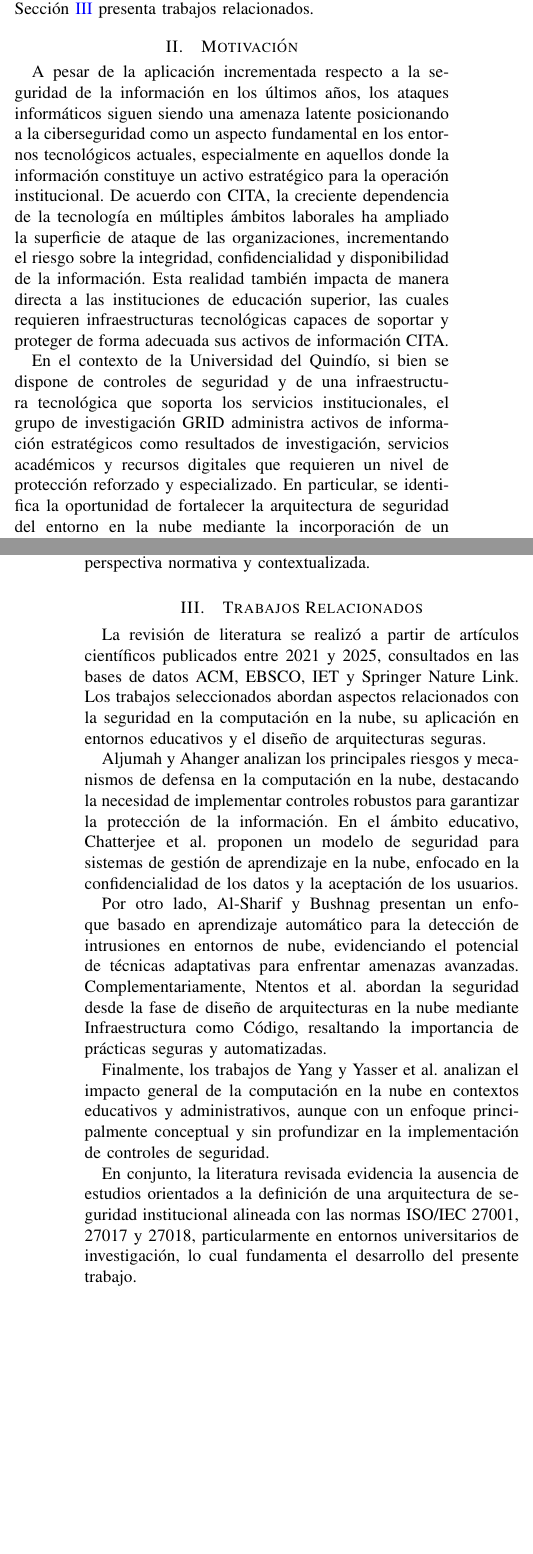
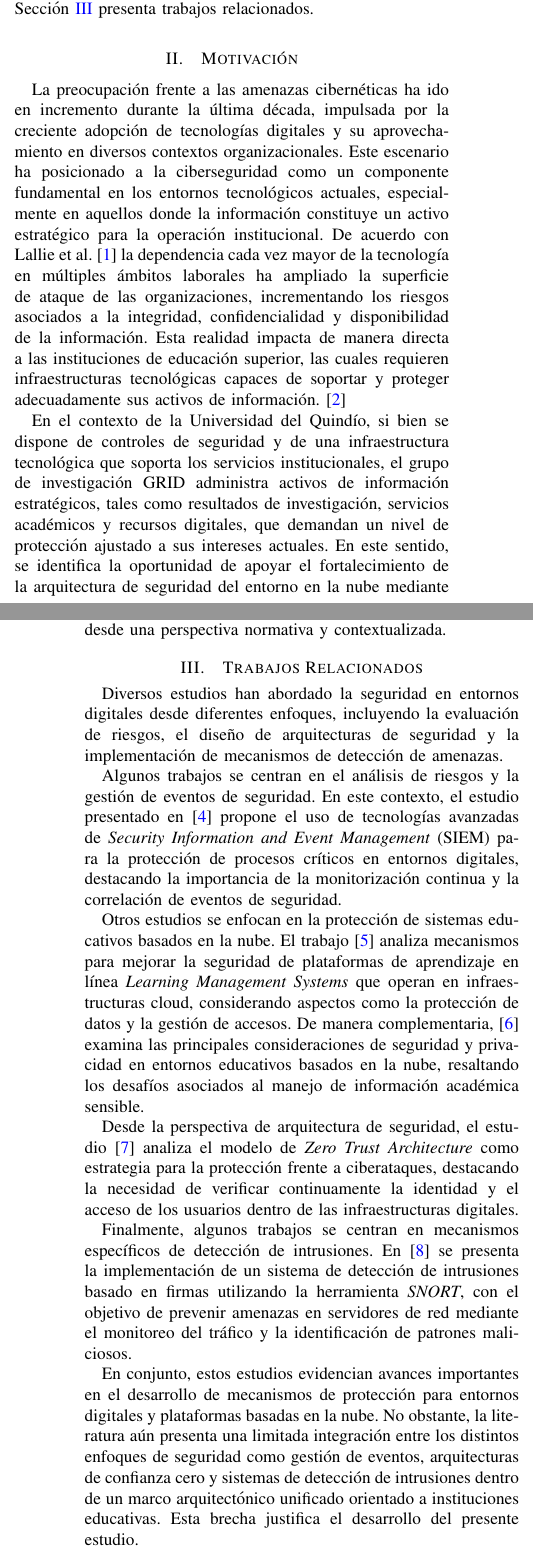
Before and after one commit to lordthar/Cloud-Security-SMS, a LaTeX paper (main_sms.tex, which reads Secciones/02-Motivacion/00-motivacion.tex, Secciones/03-Trabajos-Relacionados/00-trabajos-relacionados.tex): two parts of the columns of pages 1 and 2 of 23 before the commit and two parts of the columns of pages 1 and 2 of 24 after it, joined at a grey line, cut so that both start at the same text, the shorter picture padded with empty space. Compiled offline with pdfLaTeX; a missing font is replaced by an installed copy or a similar font; a LaTeX package or settings file that is missing is left out.

Commit message:
modificación de correcciones

```diff
--- a/Secciones/02-Motivacion/00-motivacion.tex
+++ b/Secciones/02-Motivacion/00-motivacion.tex
@@ -1,23 +1,17 @@
 %sección II
 \section{Motivación}\label{sec:Motivacion}
 
-A pesar de la aplicación incrementada respecto a la seguridad de la información en
-los últimos años, los ataques informáticos siguen siendo una amenaza latente posicionando a
-la ciberseguridad como un aspecto fundamental en los entornos tecnológicos actuales,
-especialmente en aquellos donde la información constituye un activo estratégico
-para la operación institucional. De acuerdo con CITA, la creciente dependencia de la tecnología en múltiples ámbitos laborales ha ampliado
-la superficie de ataque de las organizaciones, incrementando el riesgo sobre
-la integridad, confidencialidad y disponibilidad de la información. Esta realidad
-también impacta de manera directa a las instituciones de educación superior,
-las cuales requieren infraestructuras tecnológicas capaces de soportar y proteger
-de forma adecuada sus activos de información CITA.
+La preocupación frente a las amenazas cibernéticas ha ido en incremento durante la última década, impulsada por la
+creciente adopción de tecnologías digitales y su aprovechamiento en diversos contextos organizacionales. Este escenario
+ha posicionado a la ciberseguridad como un componente fundamental en los entornos tecnológicos actuales, especialmente en
+aquellos donde la información constituye un activo estratégico para la operación institucional. De acuerdo con Lallie et al.~\cite{lallie2025cyberattacks}
+la dependencia cada vez mayor de la tecnología en múltiples ámbitos laborales ha ampliado la superficie de ataque de las organizaciones,
+incrementando los riesgos asociados a la integridad, confidencialidad y disponibilidad de la información. Esta realidad impacta de manera directa
+a las instituciones de educación superior, las cuales requieren infraestructuras tecnológicas capaces de soportar y proteger adecuadamente
+sus activos de información.~\cite{educause2023cybersecurity}
 
-En el contexto de la Universidad del Quindío, si bien se dispone de controles de
-seguridad y de una infraestructura tecnológica que soporta los servicios
-institucionales, el grupo de investigación GRID administra activos de información
-estratégicos como resultados de investigación, servicios académicos y recursos
-digitales que requieren un nivel de protección reforzado y especializado.
-En particular, se identifica la oportunidad de fortalecer la arquitectura de
-seguridad del entorno en la nube mediante la incorporación de un dispositivo UTM y
-la mejora en la aplicación de controles de seguridad, orientados a las necesidades
-específicas del grupo de investigación.
+En el contexto de la Universidad del Quindío, si bien se dispone de controles de seguridad y de una infraestructura
+tecnológica que soporta los servicios institucionales, el grupo de investigación GRID administra activos de información
+estratégicos, tales como resultados de investigación, servicios académicos y recursos digitales, que demandan un nivel de
+protección ajustado a sus intereses actuales. En este sentido, se identifica la oportunidad de apoyar el fortalecimiento de
+la arquitectura de seguridad del entorno en la nube mediante la incorporación de un dispositivo UTM, la mejora en la
@@ -31,2 +20,0 @@ garantizar una protección más efectiva de los activos del grupo y contribuir a
-fortalecimiento de la ciberseguridad institucional desde una perspectiva normativa y
-contextualizada.
@@ -32,0 +25 @@ contextualizada.
+contribuir al fortalecimiento de la ciberseguridad institucional desde una perspectiva normativa y contextualizada.
--- a/Secciones/03-Trabajos-Relacionados/00-trabajos-relacionados.tex
+++ b/Secciones/03-Trabajos-Relacionados/00-trabajos-relacionados.tex
@@ -1,31 +1,40 @@
 %sección III
 \section{Trabajos Relacionados}\label{sec:Trabajos-Relacionados}
 
-La revisión de literatura se realizó a partir de artículos científicos publicados entre
-2021 y 2025, consultados en las bases de datos ACM, EBSCO, IET y Springer Nature Link. Los
-trabajos seleccionados abordan aspectos relacionados con la seguridad en la computación
-en la nube, su aplicación en entornos educativos y el diseño de arquitecturas seguras.
+Diversos estudios han abordado la seguridad en entornos digitales desde
+diferentes enfoques, incluyendo la evaluación de riesgos, el diseño de
+arquitecturas de seguridad y la implementación de mecanismos de detección
+de amenazas.
 
-Aljumah y Ahanger analizan los principales riesgos y mecanismos de
-defensa en la computación en la nube, destacando la necesidad de implementar controles
-robustos para garantizar la protección de la información. En el ámbito educativo,
-Chatterjee et al. proponen un modelo de seguridad para sistemas de
-gestión de aprendizaje en la nube, enfocado en la confidencialidad de los datos y la
-aceptación de los usuarios.
+Algunos trabajos se centran en el análisis de riesgos y la gestión de eventos
+de seguridad. En este contexto, el estudio presentado en~\cite{Coppolino2022SIEMEHealth}
+propone el uso de tecnologías avanzadas de \textit{Security Information and Event Management} (SIEM)
+para la protección de procesos críticos en entornos digitales, destacando la importancia de la
+monitorización continua y la correlación de eventos de seguridad.
 
-Por otro lado, Al-Sharif y Bushnag presentan un enfoque basado en
-aprendizaje automático para la detección de intrusiones en entornos de nube, evidenciando
-el potencial de técnicas adaptativas para enfrentar amenazas avanzadas. Complementariamente,
-Ntentos et al. abordan la seguridad desde la fase de diseño de
-arquitecturas en la nube mediante Infraestructura como Código, resaltando la importancia
-de prácticas seguras y automatizadas.
+Otros estudios se enfocan en la protección de sistemas educativos basados en
+la nube. El trabajo~\cite{Chatterjee2023CloudLMS} analiza mecanismos para mejorar la
+seguridad de plataformas de aprendizaje en línea \textit{Learning Management
+Systems} que operan en infraestructuras cloud, considerando aspectos como la
+protección de datos y la gestión de accesos. De manera complementaria,~\cite{Vashishth2024CloudEducationSecurity}
+examina las principales consideraciones de seguridad y privacidad en entornos educativos basados en la nube, resaltando
+los desafíos asociados al manejo de información académica sensible.
 
-Finalmente, los trabajos de Yang y Yasser et al. analizan
-el impacto general de la computación en la nube en contextos educativos y administrativos,
-aunque con un enfoque principalmente conceptual y sin profundizar en la implementación
-de controles de seguridad.
+Desde la perspectiva de arquitectura de seguridad, el estudio~\cite{Stojalowski2024ZeroTrust}
+analiza el modelo de \textit{Zero Trust Architecture} como estrategia para la protección frente a ciberataques,
+destacando la necesidad de verificar continuamente la identidad y el acceso
+de los usuarios dentro de las infraestructuras digitales.
 
-En conjunto, la literatura revisada evidencia la ausencia de estudios orientados a la
-definición de una arquitectura de seguridad institucional alineada con las normas
-ISO/IEC 27001, 27017 y 27018, particularmente en entornos universitarios de investigación,
-lo cual fundamenta el desarrollo del presente trabajo.
+Finalmente, algunos trabajos se centran en mecanismos específicos de detección
+de intrusiones. En~\cite{Pramudya2022SnortIDS} se presenta la implementación de un sistema
+de detección de intrusiones basado en firmas utilizando la herramienta
+\textit{SNORT}, con el objetivo de prevenir amenazas en servidores de red
+mediante el monitoreo del tráfico y la identificación de patrones maliciosos.
+
+En conjunto, estos estudios evidencian avances importantes en el desarrollo de
+mecanismos de protección para entornos digitales y plataformas basadas en la
+nube. No obstante, la literatura aún presenta una limitada integración entre
+los distintos enfoques de seguridad como gestión de eventos, arquitecturas
+de confianza cero y sistemas de detección de intrusiones dentro de un marco
+arquitectónico unificado orientado a instituciones educativas. Esta brecha
+justifica el desarrollo del presente estudio.
```
Also changed, not shown: Secciones/04-Metodo-revision/01-Planeacion/00-Planeacion.tex (+9 -4 lines), Secciones/04-Metodo-revision/02-Busqueda-de-trabajos/00-busqueda-de-trabajos.tex (+2 -3 lines), Secciones/04-Metodo-revision/02-Busqueda-de-trabajos/01-estrategia-busqueda-base-datos.tex (+10 -8 lines), Secciones/04-Metodo-revision/02-Busqueda-de-trabajos/02-estrategia-snowball.tex (+3 -2 lines), Secciones/04-Metodo-revision/02-Busqueda-de-trabajos/03-resultados-busqueda-trabajos.tex (+2 -1 lines), Secciones/04-Metodo-revision/04-extraccion-de-datos/00-extraccion-de-datos.tex (+2 -1 lines), Secciones/04-Metodo-revision/05-clasificacion-de-estudios/00-clasificacion-de-estudios.tex (+17 -13 lines), Secciones/04-Metodo-revision/06-resultados/00-resultados.tex (+9 -9 lines), main_sms.bbl, main_sms.pdf, Secciones/02-Motivacion/00-motivacion.tex (12 more changed lines), 7 other files.
